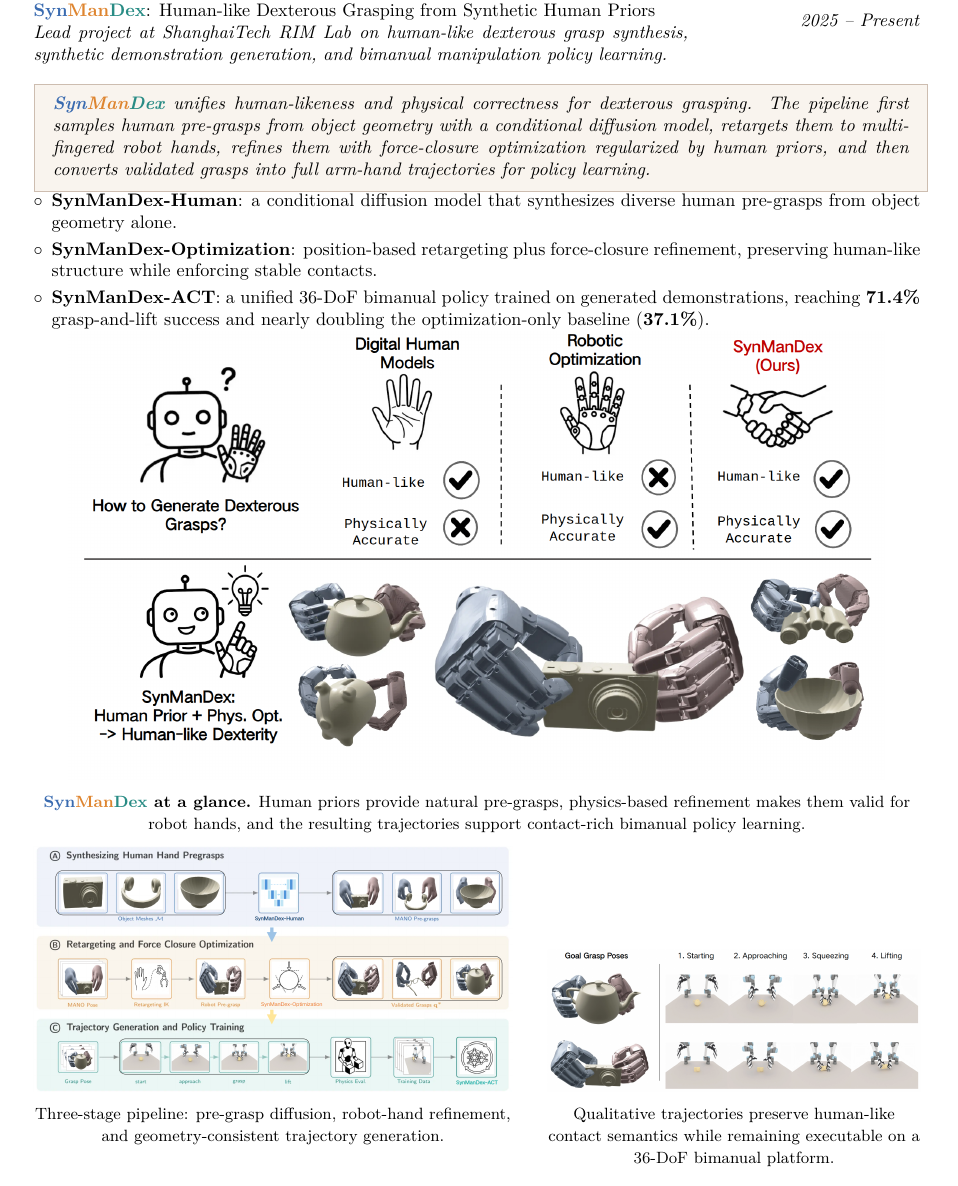
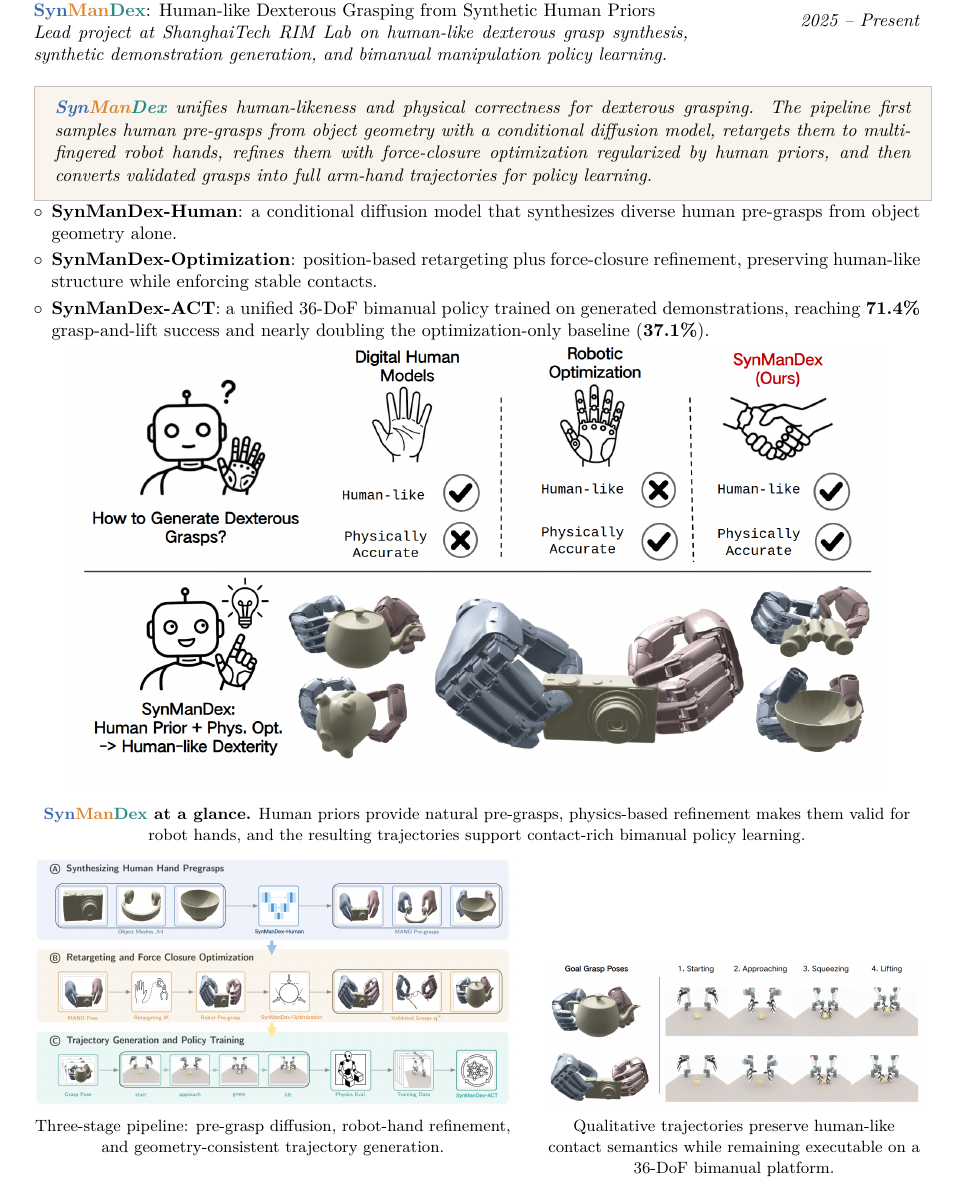
Before and after one commit to Tsunami-kun/Tsunami-kun.github.io, a LaTeX CV (yanming_cv/main_my.tex): part of page 2 of 9, cut so that both start at the same text. Compiled offline with pdfLaTeX.

Commit message:
Polish CV featured project spacing

```diff
--- a/yanming_cv/main_my.tex
+++ b/yanming_cv/main_my.tex
@@ -375,14 +375,19 @@
     \textit{ }
 \end{twocolentry}
 
+\vspace{0.04 cm}
+
 \begin{onecolentry}
-\setlength{\fboxsep}{7pt}
+\setlength{\fboxsep}{8pt}
 \fcolorbox{panelborder}{paperfill}{
 \parbox{0.965\linewidth}{
+\linespread{1.04}\selectfont
 \textit{\SynManDexName{} unifies human-likeness and physical correctness for dexterous grasping. The pipeline first samples human pre-grasps from object geometry with a conditional diffusion model, retargets them to multi-fingered robot hands, refines them with force-closure optimization regularized by human priors, and then converts validated grasps into full arm-hand trajectories for policy learning.}
 }
 }
 \end{onecolentry}
+
+\vspace{0.05 cm}
 
 \begin{onecolentry}
     \begin{highlightsforbulletentries}
@@ -392,28 +397,30 @@
     \end{highlightsforbulletentries}
 \end{onecolentry}
 
+\vspace{0.03 cm}
+
 \begin{onecolentry}
 \centering
 \includegraphics[width=.92\linewidth]{img/synmandex_teaser.png}
 
-\vspace{0.12 cm}
-{\small \textbf{\SynManDexName{} at a glance.} Human priors provide natural pre-grasps, physics-based refinement makes them valid for robot hands, and the resulting trajectories support contact-rich bimanual policy learning.}
+\vspace{0.14 cm}
+{\small \linespread{1.03}\selectfont \textbf{\SynManDexName{} at a glance.} Human priors provide natural pre-grasps, physics-based refinement makes them valid for robot hands, and the resulting trajectories support contact-rich bimanual policy learning.\par}
 
-\vspace{0.24 cm}
+\vspace{0.28 cm}
 \begin{minipage}[t]{0.54\linewidth}
     \centering
     \includegraphics[width=\linewidth]{img/synmandex_system.png}
 
-    \vspace{0.12 cm}
-    {\small Three-stage pipeline: pre-grasp diffusion, robot-hand refinement, and geometry-consistent trajectory generation.}
+    \vspace{0.13 cm}
+    {\small \linespread{1.03}\selectfont Three-stage pipeline: pre-grasp diffusion, robot-hand refinement, and geometry-consistent trajectory generation.\par}
 \end{minipage}
 \hfill
 \begin{minipage}[t]{0.42\linewidth}
     \centering
     \includegraphics[width=\linewidth]{img/synmandex_traj.png}
 
-    \vspace{0.12 cm}
-    {\small Qualitative trajectories preserve human-like contact semantics while remaining executable on a 36-DoF bimanual platform.}
+    \vspace{0.13 cm}
+    {\small \linespread{1.03}\selectfont Qualitative trajectories preserve human-like contact semantics while remaining executable on a 36-DoF bimanual platform.\par}
 \end{minipage}
 \end{onecolentry}
 
```
